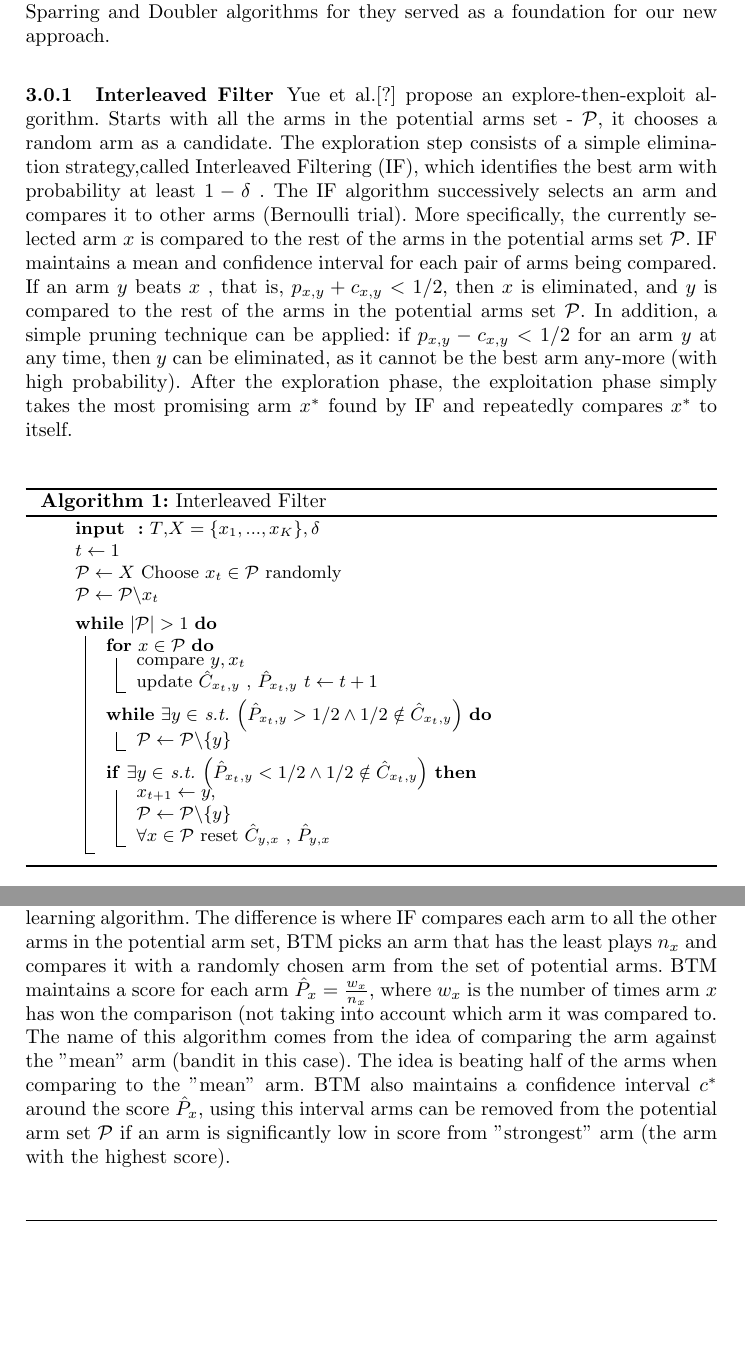
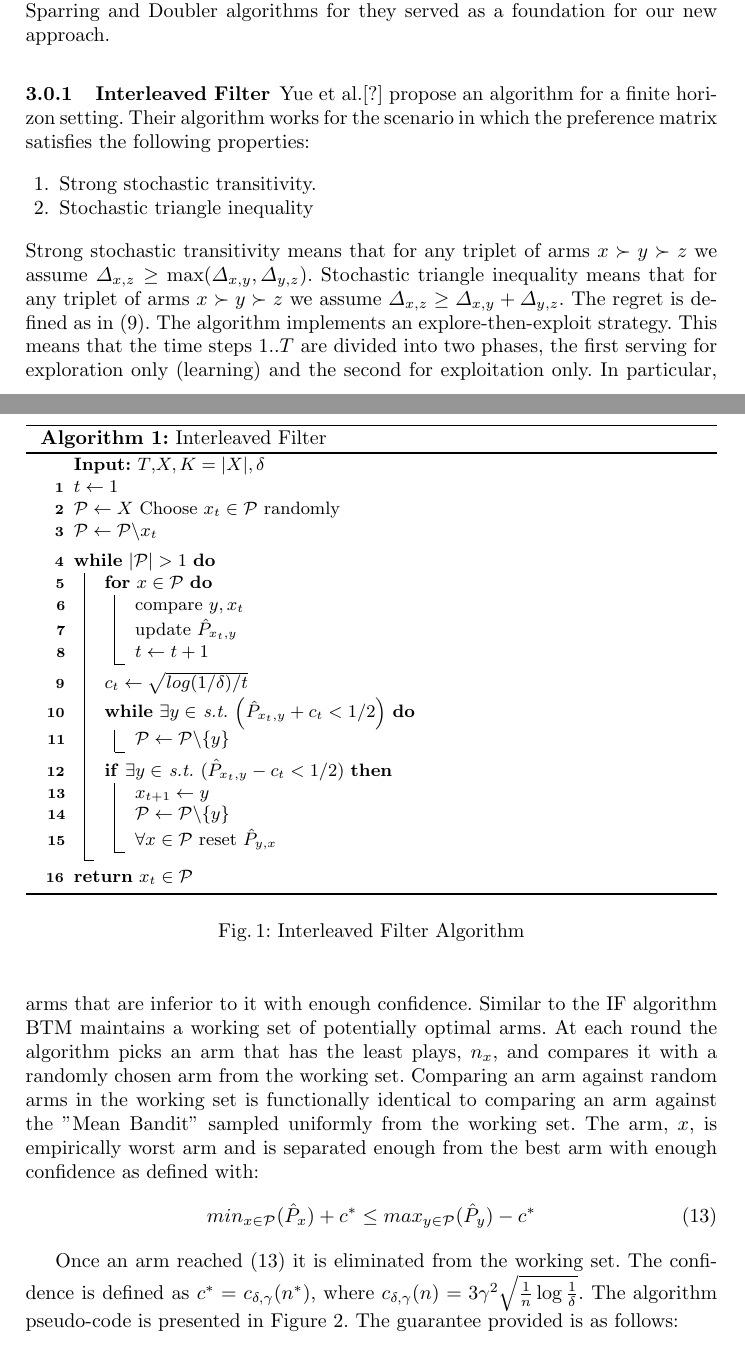
Before and after one commit to wolfenfeld/thesis, a LaTeX thesis (Thesis-v10.tex, which reads InterleavedFilter.tex): two parts of pages 8 and 9 of 26 before the commit and two parts of pages 7 and 9 of 26 after it, joined at a grey line, cut so that both start at the same text, the shorter picture padded with empty space. Compiled offline with pdfLaTeX.

Commit message:
updated BTM and IF algorithm

```diff
--- a/InterleavedFilter.tex
+++ b/InterleavedFilter.tex
@@ -1,9 +1,9 @@
-\IncMargin{1em}
+
 \begin{algorithm}
 
-\SetKwData{Left}{left}\SetKwData{This}{this}\SetKwData{Up}{up}
-\SetKwFunction{Union}{Union}\SetKwFunction{FindCompress}{FindCompress}
-\SetKwInOut{Input}{input}\SetKwInOut{Output}{output}
+%\SetKwData{Left}{left}\SetKwData{This}{this}\SetKwData{Up}{up}
+%\SetKwFunction{Union}{Union}\SetKwFunction{FindCompress}{FindCompress}
+%\SetKwInOut{Input}{input}\SetKwInOut{Output}{output}
 
 \Input{$T$,$ X = \{x_1,..., x_K\}, \delta$}
 $t\leftarrow 1$\\
--- a/Thesis-v10.tex
+++ b/Thesis-v10.tex
@@ -6,7 +6,7 @@
 \usepackage{amsfonts}
 \usepackage{amssymb}
 \usepackage{bbm}
-\usepackage[ruled,vlined]{algorithm2e}
+\usepackage[ruled,vlined,linesnumbered]{algorithm2e}
 \usepackage{graphicx}
 \usepackage{caption}
 \usepackage{subcaption}
@@ -228,16 +224,19 @@ For the convenience of the reader we have included a table of all the definition
 	We start by surveying dueling bandit algorithms. In this section we have included Interleaved Filtering, Beat the Mean Bandit, RUCB, RCS, SAVAGE and the Sparring and Doubler algorithms for they served as a foundation for our new approach.
 
 \subsubsection{Interleaved Filter}
-	Yue et al.[?] propose an explore-then-exploit algorithm.
-	Starts with all the arms in the potential arms set - $\mathcal{P}$, it chooses a random arm as a candidate.
-	The exploration step consists of a simple elimination strategy,called Interleaved Filtering (IF), which identifies the best arm with probability at least $1-\delta $ .
-	The IF algorithm successively selects an arm and compares it to other arms (Bernoulli trial).
-	More specifically, the currently selected arm $x$ is compared to the rest of the arms in the potential arms set $\mathcal{P}$.
-	IF maintains a mean and confidence interval for each pair of arms being compared.
-	If an arm $y$ beats $x$ , that is, $p_{x,y}+c_{x,y}<1/2$, then $x$ is eliminated, and $y$ is compared to the rest of the arms in the potential arms set $\mathcal{P}$.
-	In addition, a simple pruning technique can be applied: if $p_{x,y}-c_{x,y}<1/2$ for an arm $y$ at any time, then $y$ can be eliminated, as it cannot be the best arm any-more (with high probability).
-	After the exploration phase, the exploitation phase simply takes the most promising arm $x^*$ found by IF and repeatedly compares $x^*$ to itself.
+	Yue et al.[?] propose an algorithm for a finite horizon setting.
+	Their algorithm works for the scenario in which the preference matrix satisfies the following properties:
 
-	\input{InterleavedFilter.tex}
+	\begin{enumerate}
 
-\newpage
+		\item Strong stochastic transitivity.
+
+		\item Stochastic triangle inequality
+
+	\end{enumerate}
+	Strong stochastic transitivity means that for any triplet of arms $x \succ y \succ z$ we assume $\Delta_{x,z} \geq \max(\Delta_{x,y},\Delta_{y,z})$.
+	Stochastic triangle inequality means that for any triplet of arms $x \succ y \succ z$ we assume $\Delta_{x,z} \geq \Delta_{x,y} + \Delta_{y,z}$.
+	The regret is defined as in \eqref{eq:preference_regret}.
+	The algorithm implements an explore-then-exploit strategy.
+	This means that the time steps $1..T$ are divided into two phases, the first serving for exploration only (learning) and the second for exploitation only.
+	In particular, in the exploitation phase, the algorithm plays only the apparent optimal action consistently.
@@ -243,0 +248 @@ For the convenience of the reader we have included a table of all the definition
+	By sufficient confidence we mean that with high probability an arm cannot be the optimal $$p_{x,y}+c_{x,y}<1/2$$
@@ -244,8 +265,36 @@ For the convenience of the reader we have included a table of all the definition
+	\begin{figure}[h]
+	\IncMargin{1em}
+		\begin{algorithm}[H]
+		\SetKwInput{KwInput}{Input}
+
+		\KwInput{$T$,$ X,K=|X|, \delta$}
+			$ t\leftarrow 1$\\
+			$ \mathcal{P} \leftarrow X$
+			Choose $x_t \in \mathcal{P}$ randomly\\
+			$ \mathcal{P} \leftarrow \mathcal{P} \backslash x_t$\\
+			\BlankLine
+			\While{$|\mathcal{P}|>1 $}{
+
+ 				\For{$x \in \mathcal{P}$\label{lst:line:elimination}}{
+					compare $y, x_t$\\
+					update $\hat{P}_{x_t, y}$\\
+					$t \leftarrow t+1$
+				}
+				$c_t \leftarrow \sqrt{log(1/\delta)/t}$\\
+				\While{$\exists y \in$ s.t. $\left( \hat{P}_{x_t,y}+c_t<1/2 \right)$}{
+				$\mathcal{P} \leftarrow \mathcal{P} \backslash \{y\}$
+				}
+				\If{$\exists y \in$ s.t. $( \hat{P}_{x_t,y}-c_t <1/2 )$\label{lst:line:pruning}}{
+					$x_{t+1} \leftarrow y$\\
+					$\mathcal{P} \leftarrow \mathcal{P} \backslash \{ y \}$\\
+					$\forall x \in \mathcal{P}$ reset $\hat{P}_{y,x}$
+				}
+			}
+			\Return{$x_t \in \cal P$}
+			\caption{Interleaved Filter}
+		\end{algorithm}
+		\caption{Interleaved Filter Algorithm}\label{algo_IF}
+	\end{figure}
+
 
 \subsubsection{Beat The Mean Bandit}
-	Yue and Joachims [?] propoed an elimination strategy very similar to IF. Beat the Mean (BTM) - a preference-based online learning algorithm.
-	The difference is where IF compares each arm to all the other arms in the potential arm set, BTM picks an arm that has the least plays $n_x$ and compares it with a randomly chosen arm from the set of potential arms.
-	BTM maintains a score for each arm $\hat{P}_{x} = \frac{w_x}{n_x}$, where $w_x$ is the number of times arm $x$ has won the comparison (not taking into account which arm it was compared to.
-	The name of this algorithm comes from the idea of comparing the arm against the "mean" arm (bandit in this case).
-	The idea is beating half of the arms when comparing to the "mean" arm.
-	BTM also maintains a confidence interval $c^*$ around the score	$\hat{P}_{x}$, using this interval arms can be removed from the potential arm set $\mathcal{P}$ if an arm is significantly low in score from "strongest" arm (the arm with the highest score).
@@ -252,3 +309,14 @@ For the convenience of the reader we have included a table of all the definition
+	The main idea of BTM is to maintain a score of the "Mean Bandit" (arm in our case) and eliminating arms that are inferior to it with enough confidence.
+	Similar to the IF algorithm BTM maintains a working set of potentially optimal arms.
+	At each round the algorithm picks an arm that has the least plays, $n_x$, and compares it with a randomly chosen arm from the working set.
+	Comparing an arm against random arms in the working set is functionally identical to comparing an arm against the "Mean Bandit" sampled uniformly from the working set.
+	The arm, $x$,  is empirically worst arm and is separated enough from the best arm with enough confidence as defined with:
+	\begin{equation}\label{eq:BTM_el}
+	min_{x\in \mathcal{P}} (\hat{P}_{x})+c^* \leq max_{y \in \mathcal{P}}(\hat{P}_{y})-c^*
+\end{equation}
 
-	\input{BeatTheMean.tex}
+	Once an arm reached \eqref{eq:BTM_el} it is eliminated from the working set. The confidence is defined as $ c^* = c_{\delta, \gamma}(n^*) $, where $c_{\delta, \gamma}(n) = 3\gamma^2 \sqrt{\frac{1}{n}\log \frac{1}{\delta}}$.
+	The algorithm pseudo-code is presented in Figure~\ref{algo_BTM}.
+	The guarantee provided is as follows:
+	\begin{theorem}\label{thm:BTM}[From \cite{...}]
 
```
Also changed, not shown: Thesis-v10.pdf, InterleavedFilter.tex (1 more changed lines), Thesis-v10.tex (122 more changed lines).
